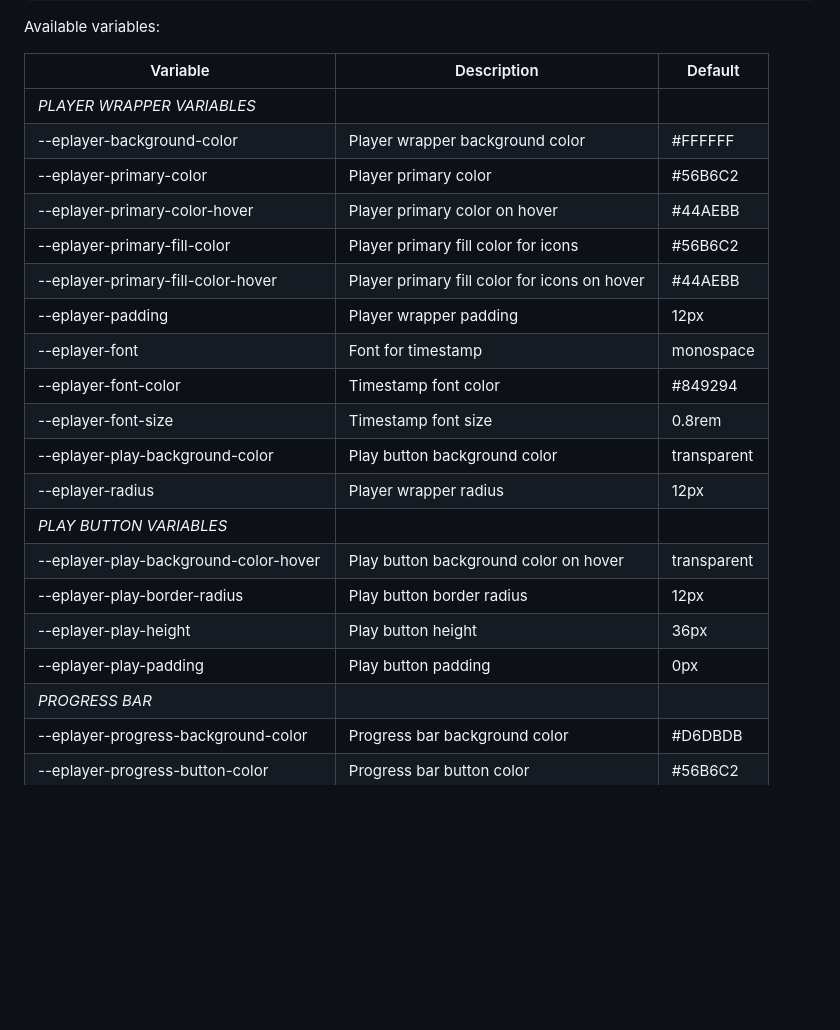
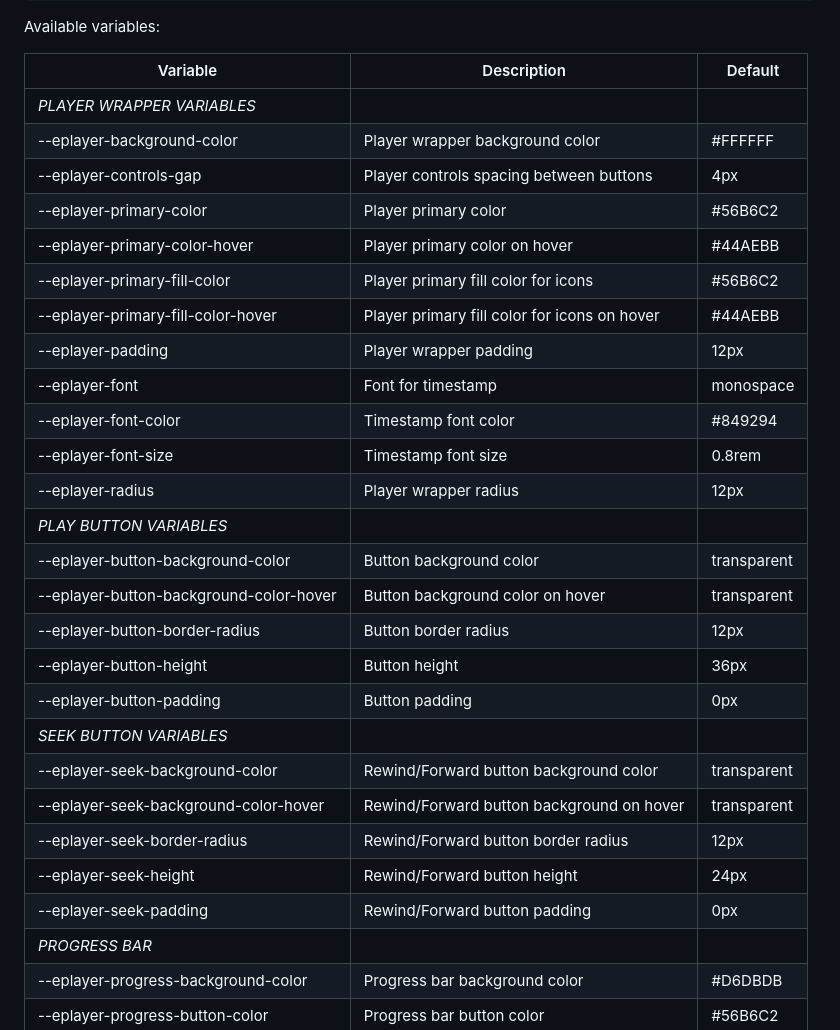
Before and after one commit to aleyoscar/eplayer, a Markdown page: README.md, the part around the change. Rendered like a GitHub page; blank space fills up the shorter version.

Commit message:
doc(core): Updated README

```diff
--- a/README.md
+++ b/README.md
@@ -74,6 +74,7 @@ Available variables:
 | ---										| ---					  						| ---				|
 | *PLAYER WRAPPER VARIABLES*				| 												| 					|
 | --eplayer-background-color				| Player wrapper background color				| #FFFFFF			|
+| --eplayer-controls-gap					| Player controls spacing between buttons		| 4px				|
 | --eplayer-primary-color					| Player primary color							| #56B6C2			|
 | --eplayer-primary-color-hover				| Player primary color on hover					| #44AEBB			|
 | --eplayer-primary-fill-color				| Player primary fill color for icons			| #56B6C2			|
@@ -82,13 +83,19 @@ Available variables:
 | --eplayer-font							| Font for timestamp							| monospace			|
 | --eplayer-font-color						| Timestamp font color							| #849294			|
 | --eplayer-font-size						| Timestamp font size							| 0.8rem			|
-| --eplayer-play-background-color			| Play button background color					| transparent		|
 | --eplayer-radius							| Player wrapper radius	 						| 12px				|
 | *PLAY BUTTON VARIABLES*					| 	   		  			 						| 					|
-| --eplayer-play-background-color-hover		| Play button background color on hover			| transparent		|
-| --eplayer-play-border-radius				| Play button border radius	   	  				| 12px				|
-| --eplayer-play-height						| Play button height 							| 36px				|
-| --eplayer-play-padding					| Play button padding							| 0px				|
+| --eplayer-button-background-color			| Button background color						| transparent		|
+| --eplayer-button-background-color-hover	| Button background color on hover				| transparent		|
+| --eplayer-button-border-radius			| Button border radius	   	  					| 12px				|
+| --eplayer-button-height					| Button height 								| 36px				|
+| --eplayer-button-padding					| Button padding								| 0px				|
+| *SEEK BUTTON VARIABLES*					|												|					|
+| --eplayer-seek-background-color			| Rewind/Forward button background color		| transparent		|
+| --eplayer-seek-background-color-hover		| Rewind/Forward button background on hover		| transparent		|
+| --eplayer-seek-border-radius				| Rewind/Forward button border radius			| 12px				|
+| --eplayer-seek-height						| Rewind/Forward button height					| 24px				|
+| --eplayer-seek-padding					| Rewind/Forward button padding					| 0px				|
 | *PROGRESS BAR*							| 	   		  									| 					|
 | --eplayer-progress-background-color		| Progress bar background color					| #D6DBDB			|
 | --eplayer-progress-button-color			| Progress bar button color						| #56B6C2			|
```
